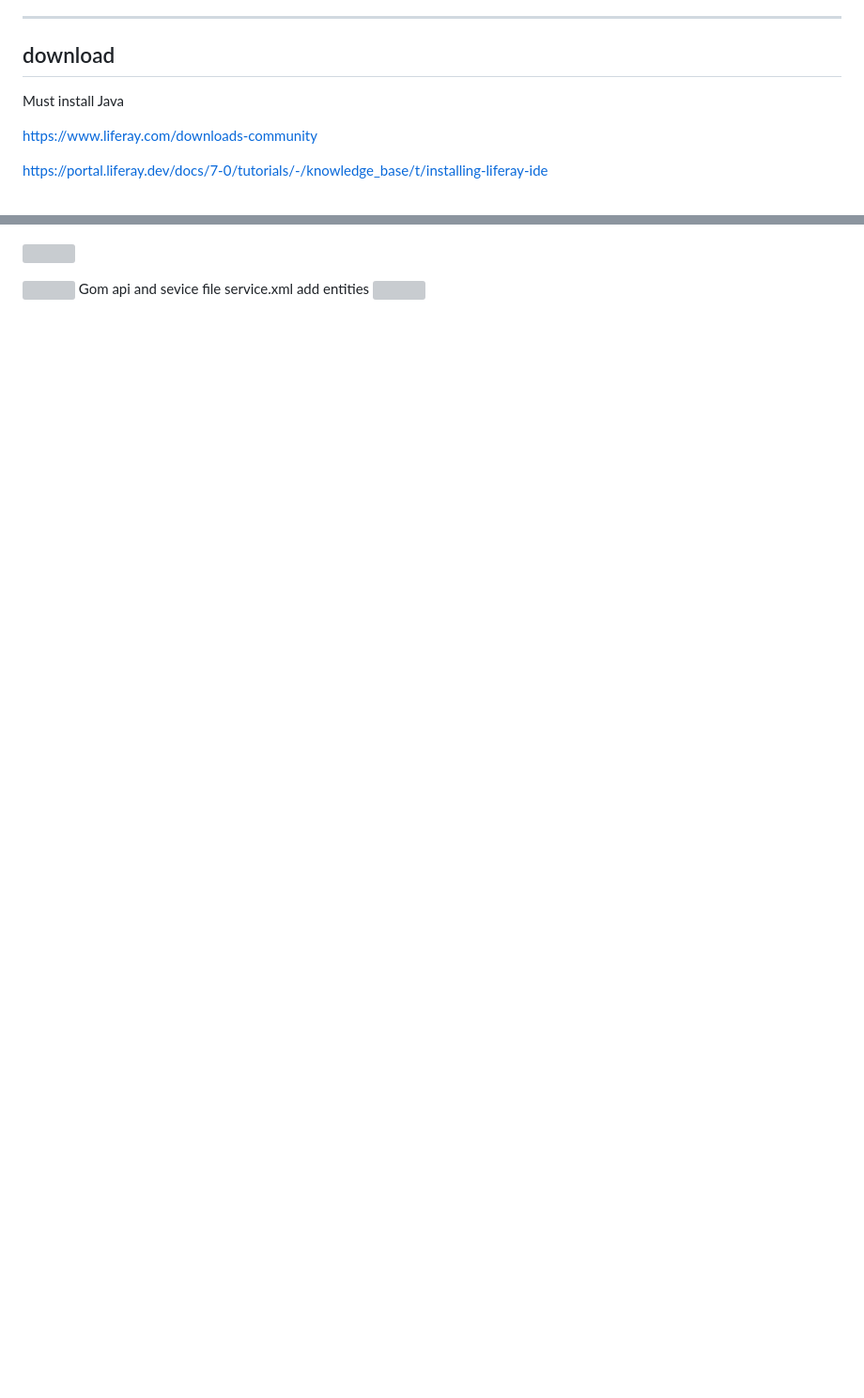
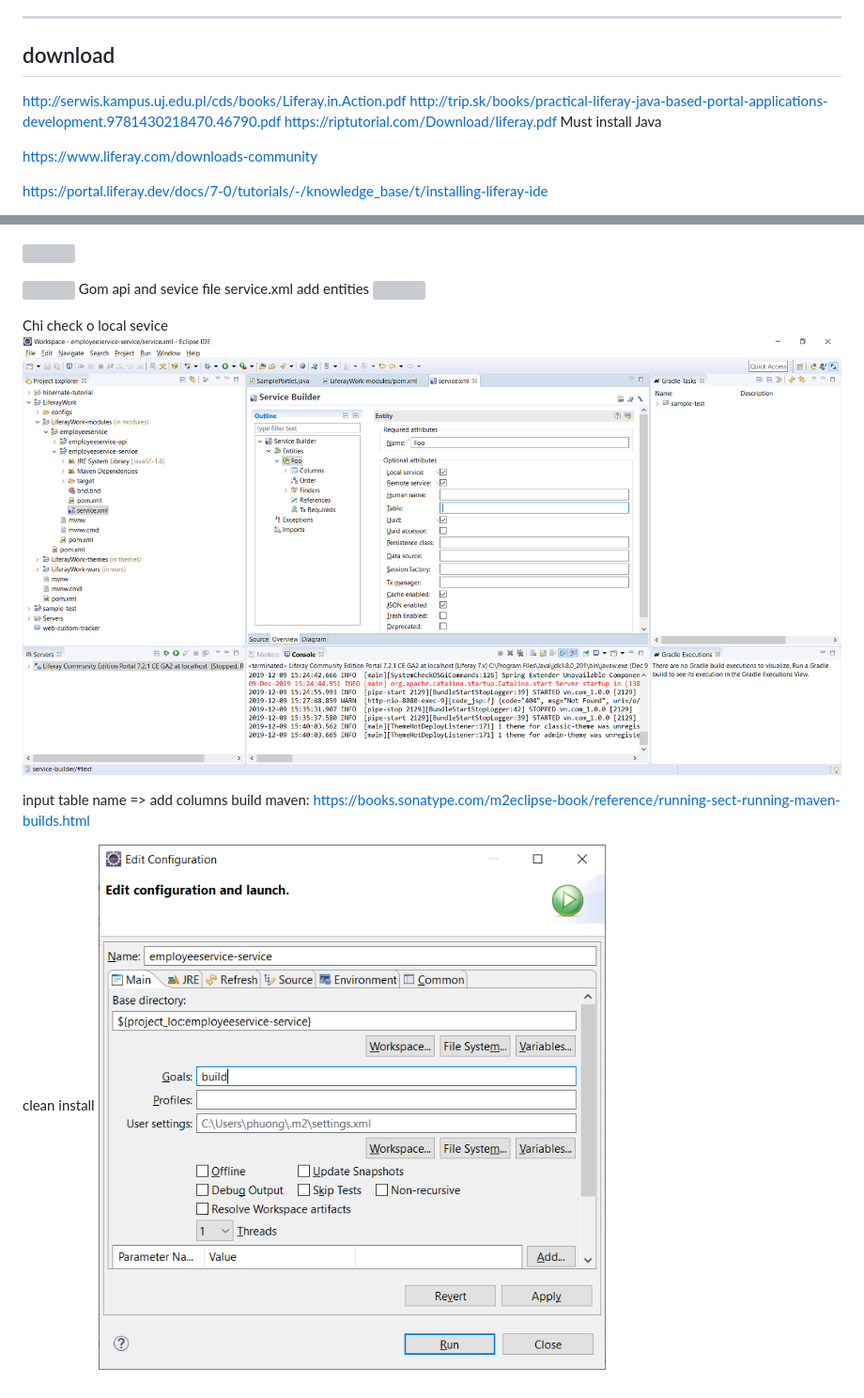
Before and after one commit to Duy-Phuong/full-stack-java-developer-java-jsp-spring, a Markdown page: Others/guide code/liferay.md, 2 parts joined by grey strips. Shown at 94% size. Drawn GitHub-style; pictures changed too: root/img/2019-12-09-23-06-56.png (added), root/img/2019-12-09-23-10-57.png (added); blank space fills up the shorter version; grey boxes are pictures that could not be loaded.

```diff
--- a/Others/guide code/liferay.md
+++ b/Others/guide code/liferay.md
@@ -31,6 +31,9 @@ http://roufid.com/liferay/
 
 ## download
 
+http://serwis.kampus.uj.edu.pl/cds/books/Liferay.in.Action.pdf
+http://trip.sk/books/practical-liferay-java-based-portal-applications-development.9781430218470.46790.pdf
+https://riptutorial.com/Download/liferay.pdf
 Must install Java
 
 https://www.liferay.com/downloads-community
@@ -114,3 +117,12 @@ Create service
 Gom api and sevice
 file service.xml add entities
 ![](../../root/img/2019-12-09-23-03-53.png)
+
+Chi check o local sevice
+![](../../root/img/2019-12-09-23-06-56.png)
+
+input table name => add columns
+build maven: https://books.sonatype.com/m2eclipse-book/reference/running-sect-running-maven-builds.html
+
+clean install
+![](../../root/img/2019-12-09-23-10-57.png)
```
Also changed, not shown: Others/guide code/eclipse.md (+3 -0 lines).
